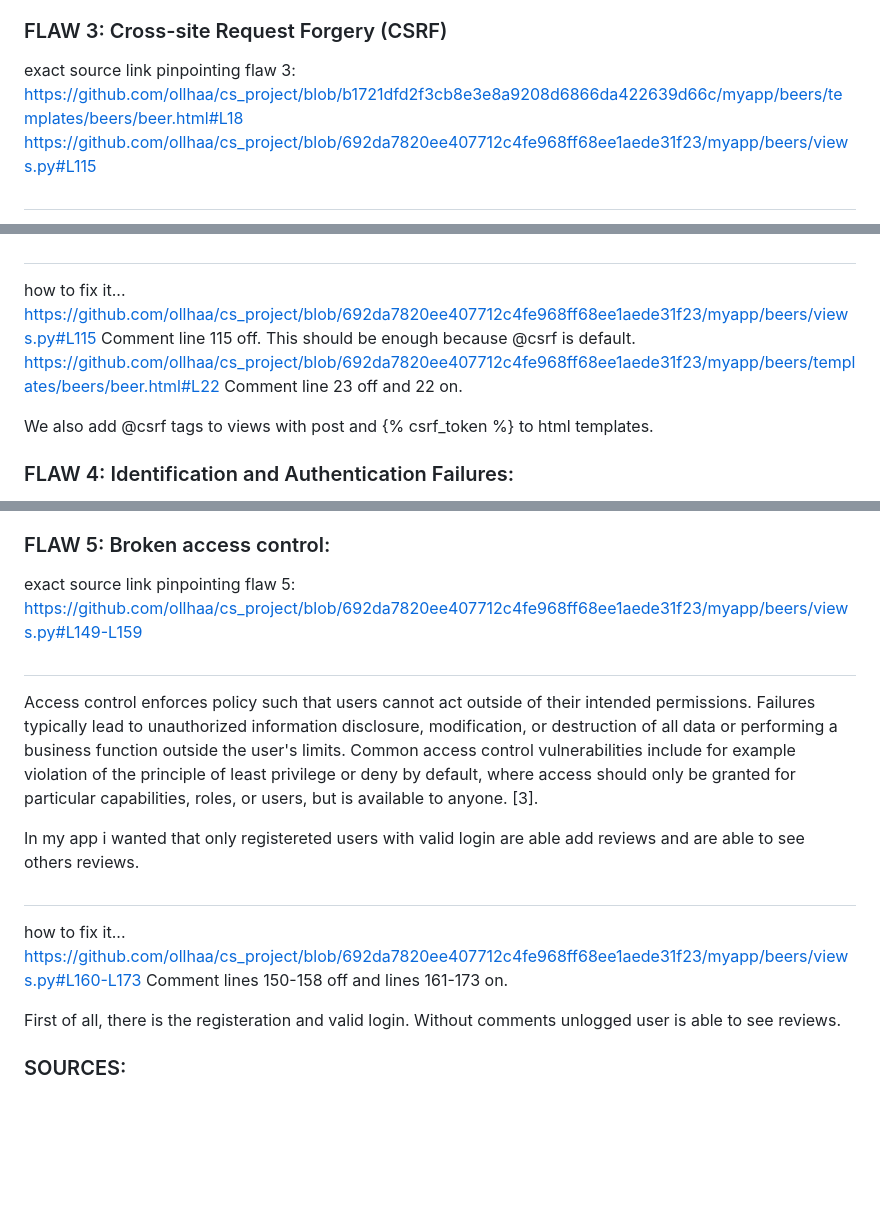
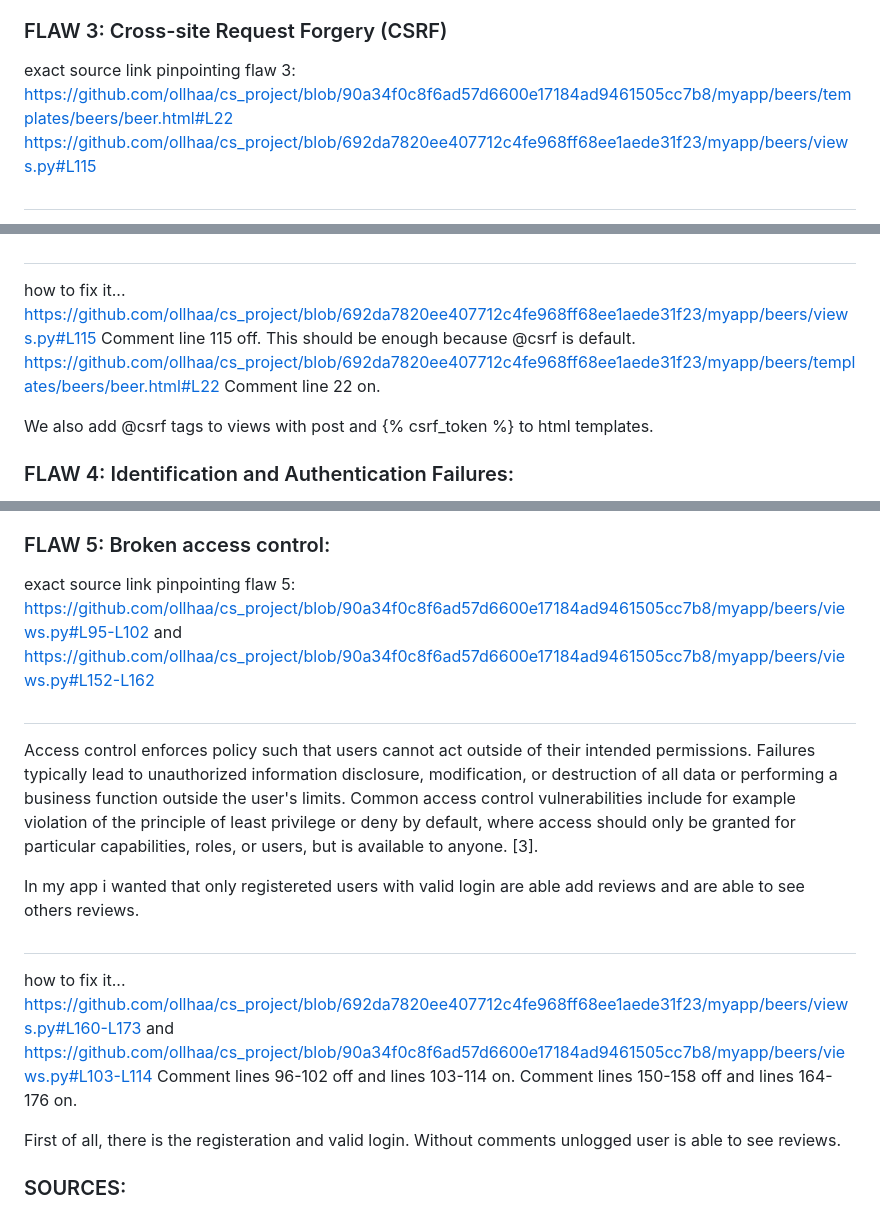
Before and after one commit to ollhaa/cs_project, a Markdown page: README.md, 3 parts joined by grey strips. GitHub-like rendering; blank space fills up the shorter version.

```diff
--- a/README.md
+++ b/README.md
@@ -56,7 +56,7 @@ We can just erase |safe because excape is default in Django.
 ### FLAW 3: Cross-site Request Forgery (CSRF)
 
 exact source link pinpointing flaw 3:
-https://github.com/ollhaa/cs_project/blob/b1721dfd2f3cb8e3e8a9208d6866da422639d66c/myapp/beers/templates/beers/beer.html#L18
+https://github.com/ollhaa/cs_project/blob/90a34f0c8f6ad57d6600e17184ad9461505cc7b8/myapp/beers/templates/beers/beer.html#L22
 https://github.com/ollhaa/cs_project/blob/692da7820ee407712c4fe968ff68ee1aede31f23/myapp/beers/views.py#L115
 #
 Cross-site Request Forgery (CSRF) makes it possible to create requests from another site (source) to the web application (target). If the user who is accessing the source site is authenticated to the target web application, the browser of the user will send an authentication token (e.g. cookie) with the request to the target application as the user is accessing the source site, making it possible to access data as an authenticated user that should not be accessible. [2].
@@ -65,7 +65,7 @@ how to fix it...
 https://github.com/ollhaa/cs_project/blob/692da7820ee407712c4fe968ff68ee1aede31f23/myapp/beers/views.py#L115
 Comment line 115 off. This should be enough because @csrf is default.
 https://github.com/ollhaa/cs_project/blob/692da7820ee407712c4fe968ff68ee1aede31f23/myapp/beers/templates/beers/beer.html#L22
-Comment line 23 off and 22 on.
+Comment line 22 on.
 
 We also add @csrf tags to views with post and {% csrf_token %} to html templates.
 
@@ -81,14 +81,20 @@ This is a bit artificial, but Django offers many attributes as a ready-make pack
 
 ### FLAW 5: Broken access control:
 
-exact source link pinpointing flaw 5: https://github.com/ollhaa/cs_project/blob/692da7820ee407712c4fe968ff68ee1aede31f23/myapp/beers/views.py#L149-L159
+exact source link pinpointing flaw 5:
+https://github.com/ollhaa/cs_project/blob/90a34f0c8f6ad57d6600e17184ad9461505cc7b8/myapp/beers/views.py#L95-L102
+and https://github.com/ollhaa/cs_project/blob/90a34f0c8f6ad57d6600e17184ad9461505cc7b8/myapp/beers/views.py#L152-L162
 #
 Access control enforces policy such that users cannot act outside of their intended permissions. Failures typically lead to unauthorized information disclosure, modification, or destruction of all data or performing a business function outside the user's limits. Common access control vulnerabilities include for example violation of the principle of least privilege or deny by default, where access should only be granted for particular capabilities, roles, or users, but is available to anyone. [3].
 
 In my app i wanted that only registereted users with valid login are able add reviews and are able to see others reviews.
 #
-how to fix it... https://github.com/ollhaa/cs_project/blob/692da7820ee407712c4fe968ff68ee1aede31f23/myapp/beers/views.py#L160-L173
-Comment lines 150-158 off and lines 161-173 on.
+how to fix it...
+https://github.com/ollhaa/cs_project/blob/692da7820ee407712c4fe968ff68ee1aede31f23/myapp/beers/views.py#L160-L173
+and
+https://github.com/ollhaa/cs_project/blob/90a34f0c8f6ad57d6600e17184ad9461505cc7b8/myapp/beers/views.py#L103-L114
+Comment lines 96-102 off and lines 103-114 on.
+Comment lines 150-158 off and lines 164-176 on.
 
 First of all, there is the registeration and valid login. Without comments unlogged user is able to see reviews.
 
```
